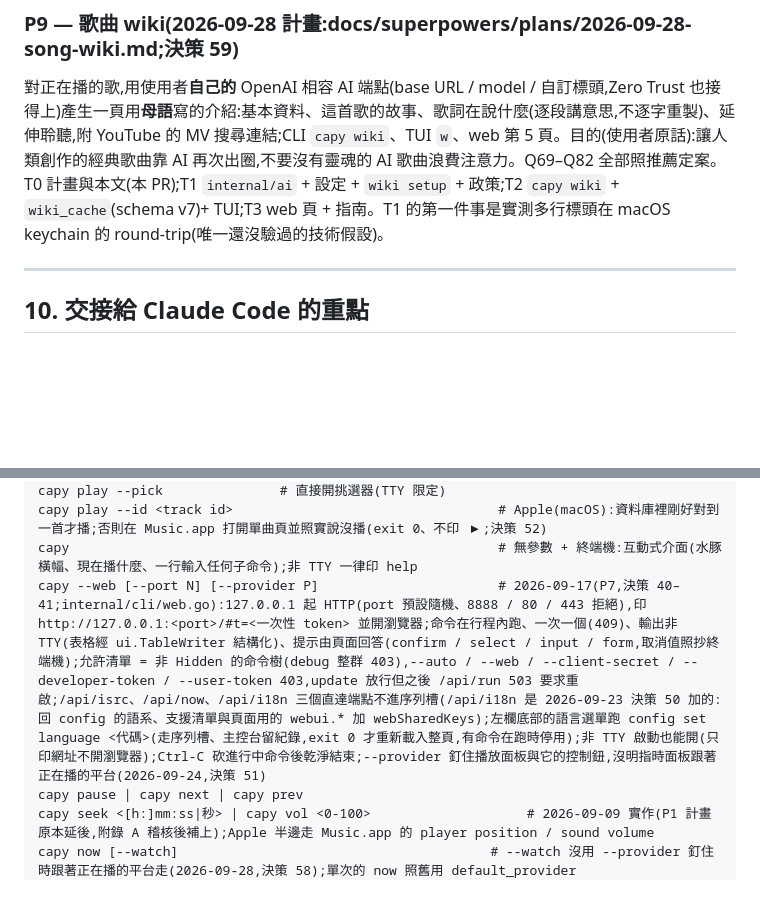
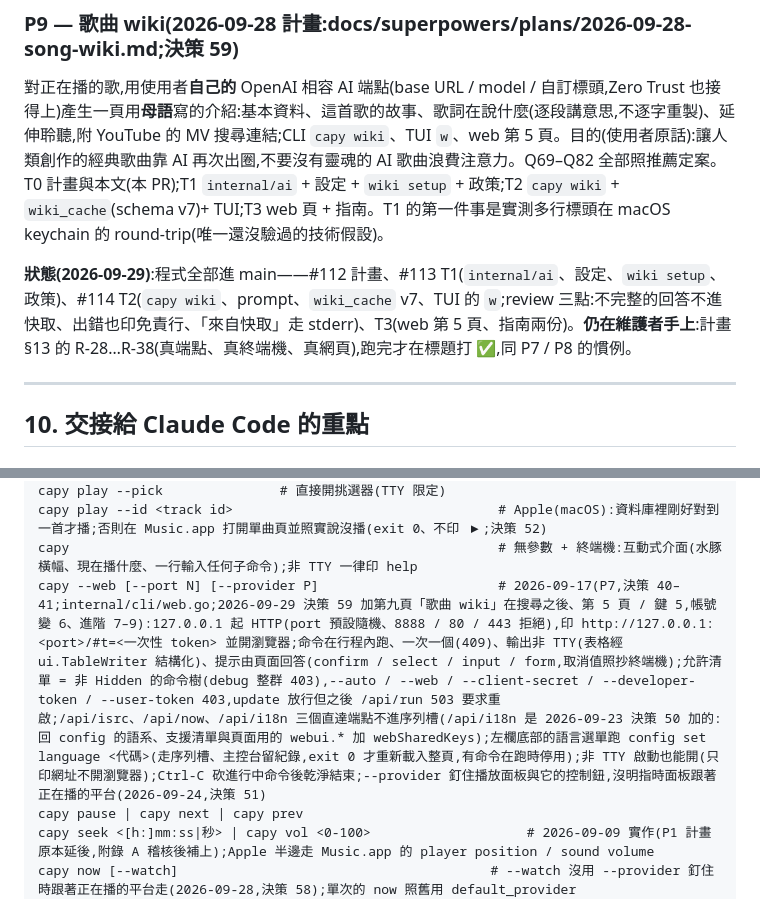
Before and after one commit to Tai-ch0802/capy-music, a Markdown page: docs/ARCHITECTURE.md, 2 parts joined by grey strips. Drawn GitHub-style; blank space fills up the shorter version.

Commit message:
docs(wiki): 計畫的 T3 實作差異與 §13 驗收清單(R-28–R-38)、ARCHITECTURE P9 狀態與 --web 第九頁;假 document 記 capy:now
Co-Authored-By: Claude Fable 5.1 <noreply@anthropic.com>

```diff
--- a/docs/ARCHITECTURE.md
+++ b/docs/ARCHITECTURE.md
@@ -858,6 +858,8 @@ canonical model → `pl pull`(平台 → canonical)→ resolver(ISRC + fuzzy)→
 
 對正在播的歌,用使用者**自己的** OpenAI 相容 AI 端點(base URL / model / 自訂標頭,Zero Trust 也接得上)產生一頁用**母語**寫的介紹:基本資料、這首歌的故事、歌詞在說什麼(逐段講意思,不逐字重製)、延伸聆聽,附 YouTube 的 MV 搜尋連結;CLI `capy wiki`、TUI `w`、web 第 5 頁。目的(使用者原話):讓人類創作的經典歌曲靠 AI 再次出圈,不要沒有靈魂的 AI 歌曲浪費注意力。Q69–Q82 全部照推薦定案。T0 計畫與本文(本 PR);T1 `internal/ai` + 設定 + `wiki setup` + 政策;T2 `capy wiki` + `wiki_cache`(schema v7)+ TUI;T3 web 頁 + 指南。T1 的第一件事是實測多行標頭在 macOS keychain 的 round-trip(唯一還沒驗過的技術假設)。
 
+**狀態(2026-09-29)**:程式全部進 main——#112 計畫、#113 T1(`internal/ai`、設定、`wiki setup`、政策)、#114 T2(`capy wiki`、prompt、`wiki_cache` v7、TUI 的 `w`;review 三點:不完整的回答不進快取、出錯也印免責行、「來自快取」走 stderr)、T3(web 第 5 頁、指南兩份)。**仍在維護者手上**:計畫 §13 的 R-28…R-38(真端點、真終端機、真網頁),跑完才在標題打 ✅,同 P7 / P8 的慣例。
+
 ---
 
 ## 10. 交接給 Claude Code 的重點
@@ -898,7 +900,7 @@ capy play artist:<name> | pl:<name> | track:<name>   # 前綴 = --type 簡寫;
 capy play --pick               # 直接開挑選器(TTY 限定)
 capy play --id <track id>                                  # Apple(macOS):資料庫裡剛好對到一首才播;否則在 Music.app 打開單曲頁並照實說沒播(exit 0、不印 ▶;決策 52)
 capy                                                       # 無參數 + 終端機:互動式介面(水豚橫幅、現在播什麼、一行輸入任何子命令);非 TTY 一律印 help
-capy --web [--port N] [--provider P]                       # 2026-09-17(P7,決策 40–41;internal/cli/web.go):127.0.0.1 起 HTTP(port 預設隨機、8888 / 80 / 443 拒絕),印 http://127.0.0.1:<port>/#t=<一次性 token> 並開瀏覽器;命令在行程內跑、一次一個(409)、輸出非 TTY(表格經 ui.TableWriter 結構化)、提示由頁面回答(confirm / select / input / form,取消值照抄終端機);允許清單 = 非 Hidden 的命令樹(debug 整群 403),--auto / --web / --client-secret / --developer-token / --user-token 403,update 放行但之後 /api/run 503 要求重啟;/api/isrc、/api/now、/api/i18n 三個直達端點不進序列槽(/api/i18n 是 2026-09-23 決策 50 加的:回 config 的語系、支援清單與頁面用的 webui.* 加 webSharedKeys);左欄底部的語言選單跑 config set language <代碼>(走序列槽、主控台留紀錄,exit 0 才重新載入整頁,有命令在跑時停用);非 TTY 啟動也能開(只印網址不開瀏覽器);Ctrl-C 砍進行中命令後乾淨結束;--provider 釘住播放面板與它的控制鈕,沒明指時面板跟著正在播的平台(2026-09-24,決策 51)
+capy --web [--port N] [--provider P]                       # 2026-09-17(P7,決策 40–41;internal/cli/web.go;2026-09-29 決策 59 加第九頁「歌曲 wiki」在搜尋之後、第 5 頁 / 鍵 5,帳號變 6、進階 7–9):127.0.0.1 起 HTTP(port 預設隨機、8888 / 80 / 443 拒絕),印 http://127.0.0.1:<port>/#t=<一次性 token> 並開瀏覽器;命令在行程內跑、一次一個(409)、輸出非 TTY(表格經 ui.TableWriter 結構化)、提示由頁面回答(confirm / select / input / form,取消值照抄終端機);允許清單 = 非 Hidden 的命令樹(debug 整群 403),--auto / --web / --client-secret / --developer-token / --user-token 403,update 放行但之後 /api/run 503 要求重啟;/api/isrc、/api/now、/api/i18n 三個直達端點不進序列槽(/api/i18n 是 2026-09-23 決策 50 加的:回 config 的語系、支援清單與頁面用的 webui.* 加 webSharedKeys);左欄底部的語言選單跑 config set language <代碼>(走序列槽、主控台留紀錄,exit 0 才重新載入整頁,有命令在跑時停用);非 TTY 啟動也能開(只印網址不開瀏覽器);Ctrl-C 砍進行中命令後乾淨結束;--provider 釘住播放面板與它的控制鈕,沒明指時面板跟著正在播的平台(2026-09-24,決策 51)
 capy pause | capy next | capy prev
 capy seek <[h:]mm:ss|秒> | capy vol <0-100>                    # 2026-09-09 實作(P1 計畫原本延後,附錄 A 稽核後補上);Apple 半邊走 Music.app 的 player position / sound volume
 capy now [--watch]                                        # --watch 沒用 --provider 釘住時跟著正在播的平台走(2026-09-28,決策 58);單次的 now 照舊用 default_provider
```
Also changed, not shown: 1 other file.
